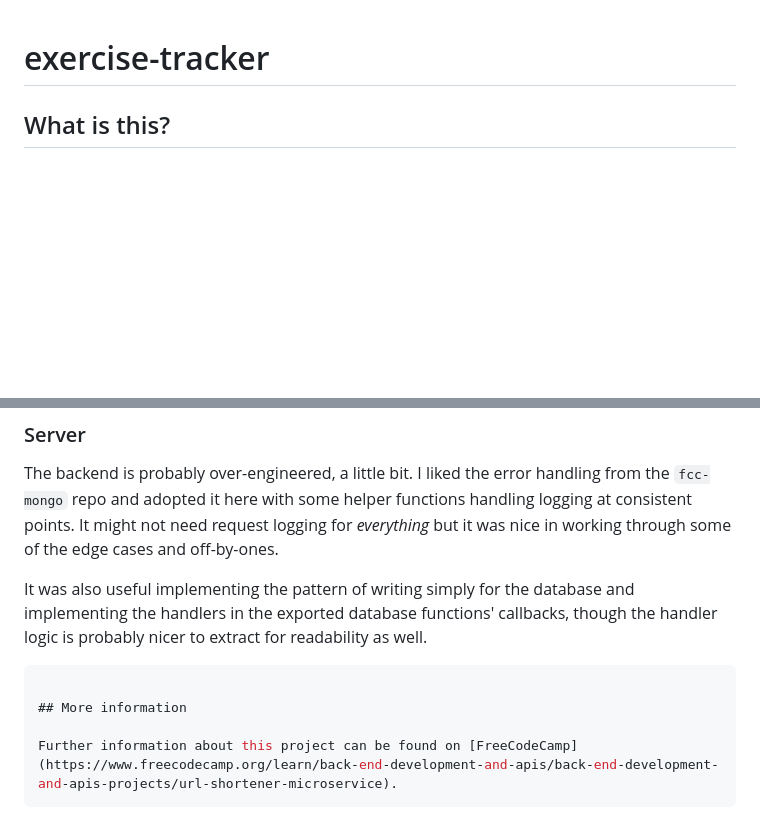
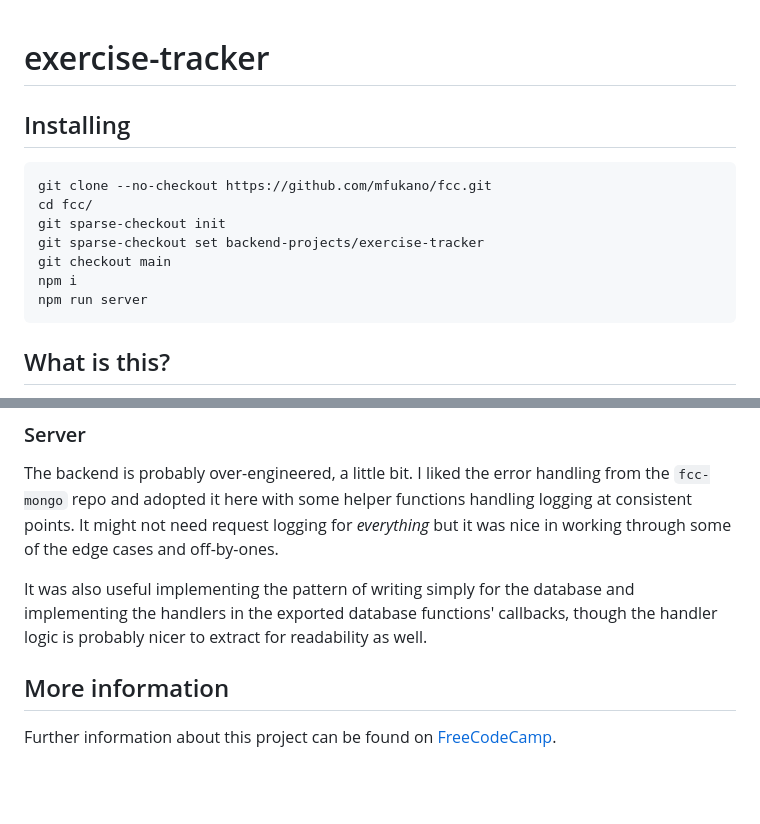
Before and after one commit to mfukano/fcc, a Markdown page: backend-projects/exercise-tracker/README.md, 2 parts joined by grey strips. Drawn GitHub-style; blank space fills up the shorter version.

Commit message:
Add install instructions

````diff
--- a/backend-projects/exercise-tracker/README.md
+++ b/backend-projects/exercise-tracker/README.md
@@ -1,4 +1,16 @@
 # exercise-tracker
+
+## Installing
+
+```
+git clone --no-checkout https://github.com/mfukano/fcc.git
+cd fcc/
+git sparse-checkout init
+git sparse-checkout set backend-projects/exercise-tracker
+git checkout main
+npm i
+npm run server
+```
 
 ## What is this?
 
@@ -92,9 +104,6 @@ It was also useful implementing the pattern of writing simply for the database
 and implementing the handlers in the exported database functions' callbacks,
 though the handler logic is probably nicer to extract for readability as well.
 
-```javascript
-
 ## More information
 
-Further information about this project can be found on [FreeCodeCamp](https://www.freecodecamp.org/learn/back-end-development-and-apis/back-end-development-and-apis-projects/url-shortener-microservice).
-```
+Further information about this project can be found on [FreeCodeCamp](https://www.freecodecamp.org/learn/back-end-development-and-apis/back-end-development-and-apis-projects/exercise-tracker).
````
